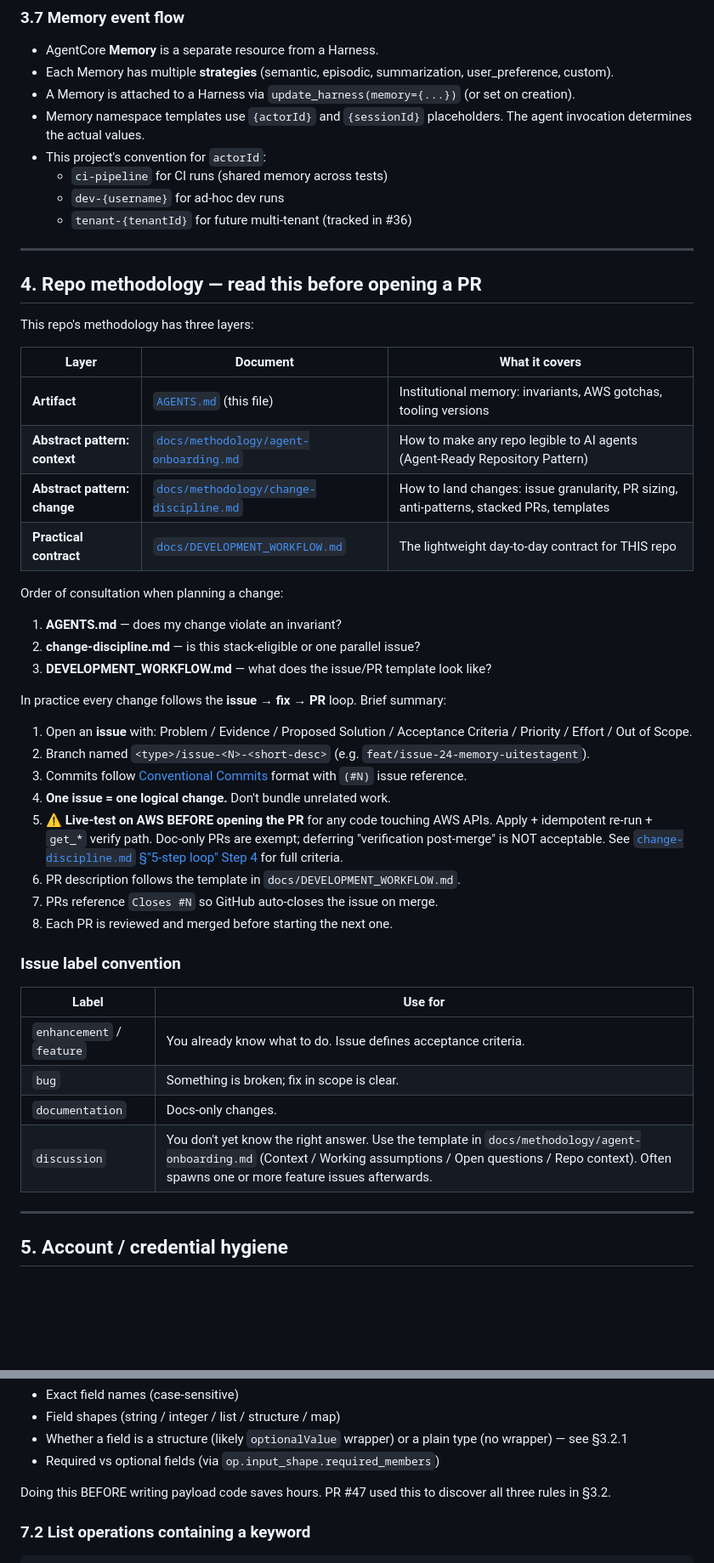
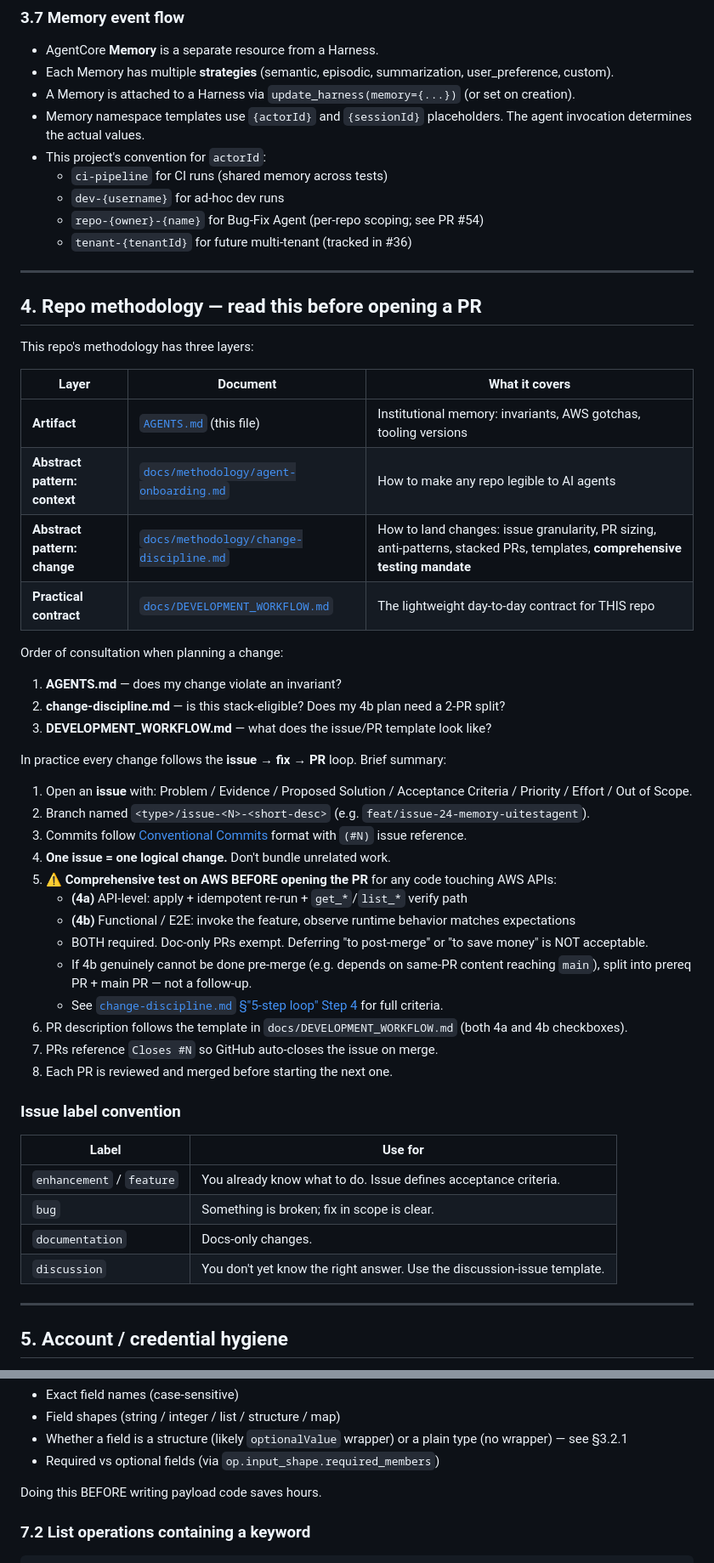
Before and after one commit to timwukp/Harness-agentic-AI-agent-best-practices-and-use-case, a Markdown page: AGENTS.md, 2 parts joined by grey strips. Shown at 85% size. Rendered like a GitHub page; blank space fills up the shorter version.

```diff
--- a/AGENTS.md
+++ b/AGENTS.md
@@ -269,6 +269,7 @@ Management-plane CRUD (CreateHarness, UpdateMemory, etc.) lives in **boto3** und
 - This project's convention for `actorId`:
   - `ci-pipeline` for CI runs (shared memory across tests)
   - `dev-{username}` for ad-hoc dev runs
+  - `repo-{owner}-{name}` for Bug-Fix Agent (per-repo scoping; see PR #54)
   - `tenant-{tenantId}` for future multi-tenant (tracked in #36)
 
 ---
@@ -280,13 +281,13 @@ This repo's methodology has three layers:
 | Layer | Document | What it covers |
 |---|---|---|
 | **Artifact** | [`AGENTS.md`](AGENTS.md) (this file) | Institutional memory: invariants, AWS gotchas, tooling versions |
-| **Abstract pattern: context** | [`docs/methodology/agent-onboarding.md`](docs/methodology/agent-onboarding.md) | How to make any repo legible to AI agents (Agent-Ready Repository Pattern) |
-| **Abstract pattern: change** | [`docs/methodology/change-discipline.md`](docs/methodology/change-discipline.md) | How to land changes: issue granularity, PR sizing, anti-patterns, stacked PRs, templates |
+| **Abstract pattern: context** | [`docs/methodology/agent-onboarding.md`](docs/methodology/agent-onboarding.md) | How to make any repo legible to AI agents |
+| **Abstract pattern: change** | [`docs/methodology/change-discipline.md`](docs/methodology/change-discipline.md) | How to land changes: issue granularity, PR sizing, anti-patterns, stacked PRs, templates, **comprehensive testing mandate** |
 | **Practical contract** | [`docs/DEVELOPMENT_WORKFLOW.md`](docs/DEVELOPMENT_WORKFLOW.md) | The lightweight day-to-day contract for THIS repo |
 
 Order of consultation when planning a change:
 1. **AGENTS.md** — does my change violate an invariant?
-2. **change-discipline.md** — is this stack-eligible or one parallel issue?
+2. **change-discipline.md** — is this stack-eligible? Does my 4b plan need a 2-PR split?
 3. **DEVELOPMENT_WORKFLOW.md** — what does the issue/PR template look like?
 
 In practice every change follows the **issue → fix → PR** loop. Brief summary:
@@ -295,8 +296,13 @@ In practice every change follows the **issue → fix → PR** loop. Brief summar
 2. Branch named `<type>/issue-<N>-<short-desc>` (e.g. `feat/issue-24-memory-uitestagent`).
 3. Commits follow [Conventional Commits](https://www.conventionalcommits.org/) format with `(#N)` issue reference.
 4. **One issue = one logical change.** Don't bundle unrelated work.
-5. **⚠️ Live-test on AWS BEFORE opening the PR** for any code touching AWS APIs. Apply + idempotent re-run + `get_*` verify path. Doc-only PRs are exempt; deferring "verification post-merge" is NOT acceptable. See [`change-discipline.md` §"5-step loop" Step 4](docs/methodology/change-discipline.md#step-4-fix-one-issue-at-a-time) for full criteria.
-6. PR description follows the template in `docs/DEVELOPMENT_WORKFLOW.md`.
+5. **⚠️ Comprehensive test on AWS BEFORE opening the PR** for any code touching AWS APIs:
+   - **(4a)** API-level: apply + idempotent re-run + `get_*`/`list_*` verify path
+   - **(4b)** Functional / E2E: invoke the feature, observe runtime behavior matches expectations
+   - BOTH required. Doc-only PRs exempt. Deferring "to post-merge" or "to save money" is NOT acceptable.
+   - If 4b genuinely cannot be done pre-merge (e.g. depends on same-PR content reaching `main`), split into prereq PR + main PR — not a follow-up.
+   - See [`change-discipline.md` §"5-step loop" Step 4](docs/methodology/change-discipline.md#step-4-fix-one-issue-at-a-time) for full criteria.
+6. PR description follows the template in `docs/DEVELOPMENT_WORKFLOW.md` (both 4a and 4b checkboxes).
 7. PRs reference `Closes #N` so GitHub auto-closes the issue on merge.
 8. Each PR is reviewed and merged before starting the next one.
 
@@ -307,7 +313,7 @@ In practice every change follows the **issue → fix → PR** loop. Brief summar
 | `enhancement` / `feature` | You already know what to do. Issue defines acceptance criteria. |
 | `bug` | Something is broken; fix in scope is clear. |
 | `documentation` | Docs-only changes. |
-| `discussion` | You don't yet know the right answer. Use the template in `docs/methodology/agent-onboarding.md` (Context / Working assumptions / Open questions / Repo context). Often spawns one or more feature issues afterwards. |
+| `discussion` | You don't yet know the right answer. Use the discussion-issue template. |
 
 ---
 
@@ -372,7 +379,7 @@ This reveals:
 - Whether a field is a structure (likely `optionalValue` wrapper) or a plain type (no wrapper) — see §3.2.1
 - Required vs optional fields (via `op.input_shape.required_members`)
 
-Doing this BEFORE writing payload code saves hours. PR #47 used this to discover all three rules in §3.2.
+Doing this BEFORE writing payload code saves hours.
 
 ### 7.2 List operations containing a keyword
 
```
Also changed, not shown: other parts of AGENTS.md (+9 -8 lines).
